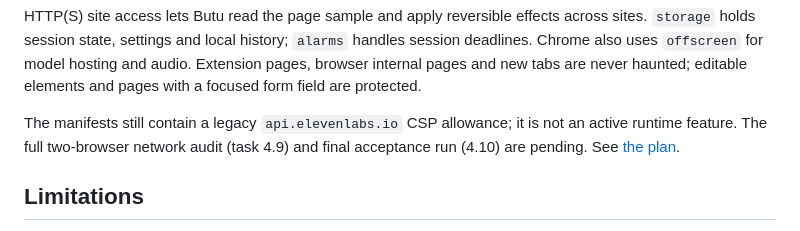
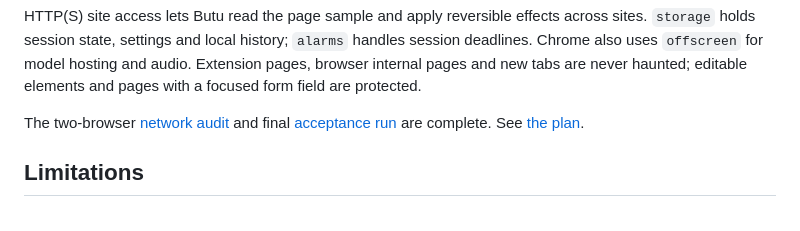
Before and after one commit to ru-das/butu, a Markdown page: README.md, the part around the change. Rendered like a GitHub page.

Commit message:
Update README audit status
The network audit and acceptance run are complete, and the stale
ElevenLabs CSP allowance is gone from both manifests.

Co-Authored-By: Claude Opus 5.5 <noreply@anthropic.com>

```diff
--- a/README.md
+++ b/README.md
@@ -120,9 +120,8 @@ handles session deadlines. Chrome also uses `offscreen` for model hosting and
 audio. Extension pages, browser internal pages and new tabs are never haunted;
 editable elements and pages with a focused form field are protected.
 
-The manifests still contain a legacy `api.elevenlabs.io` CSP allowance; it is not
-an active runtime feature. The full two-browser network audit (task 4.9) and final
-acceptance run (4.10) are pending. See [the plan](docs/PLAN.md).
+The two-browser [network audit](docs/NETWORK-AUDIT.md) and final
+[acceptance run](docs/FINAL-CHECKS.md) are complete. See [the plan](docs/PLAN.md).
 
 ## Limitations
 
```
